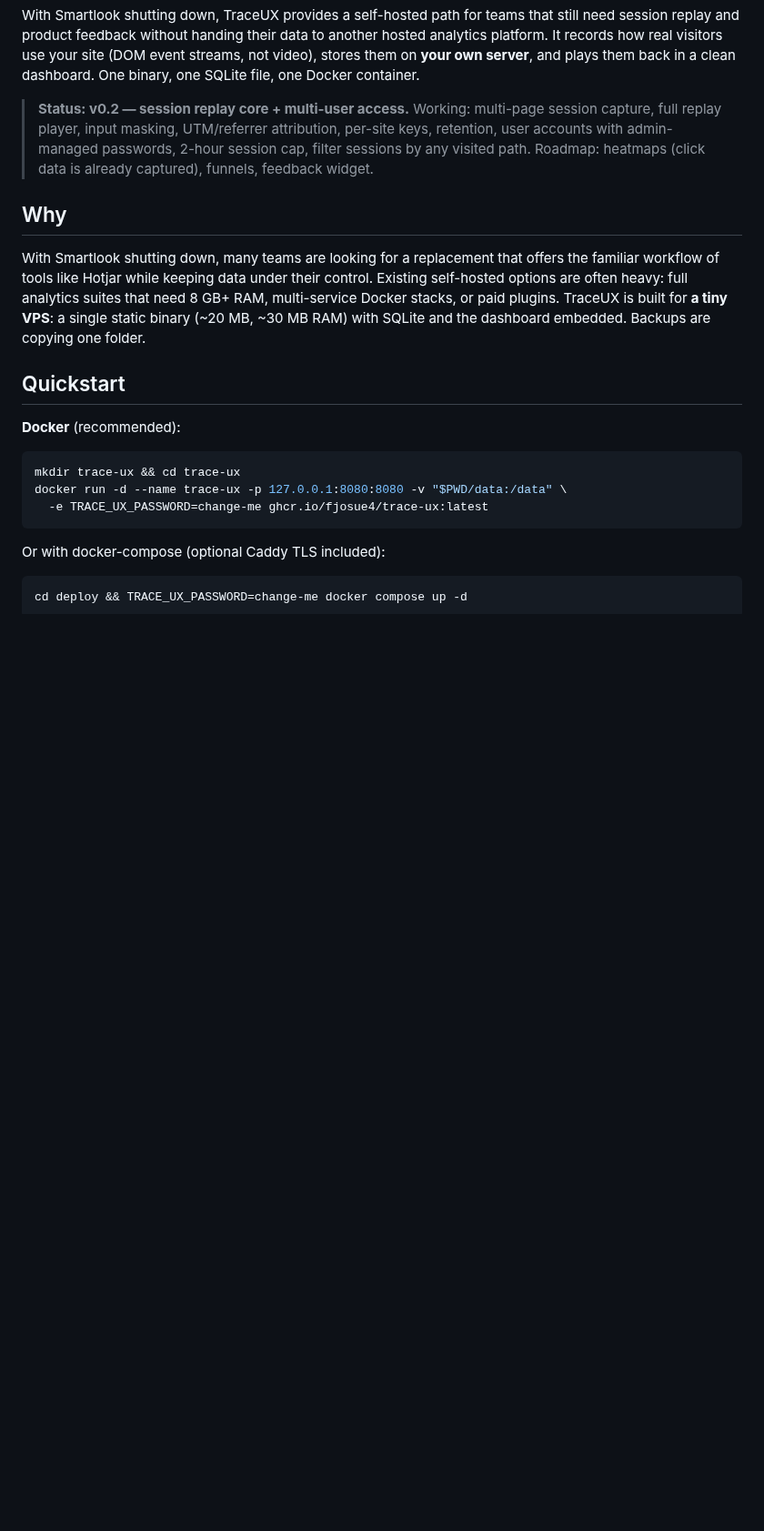
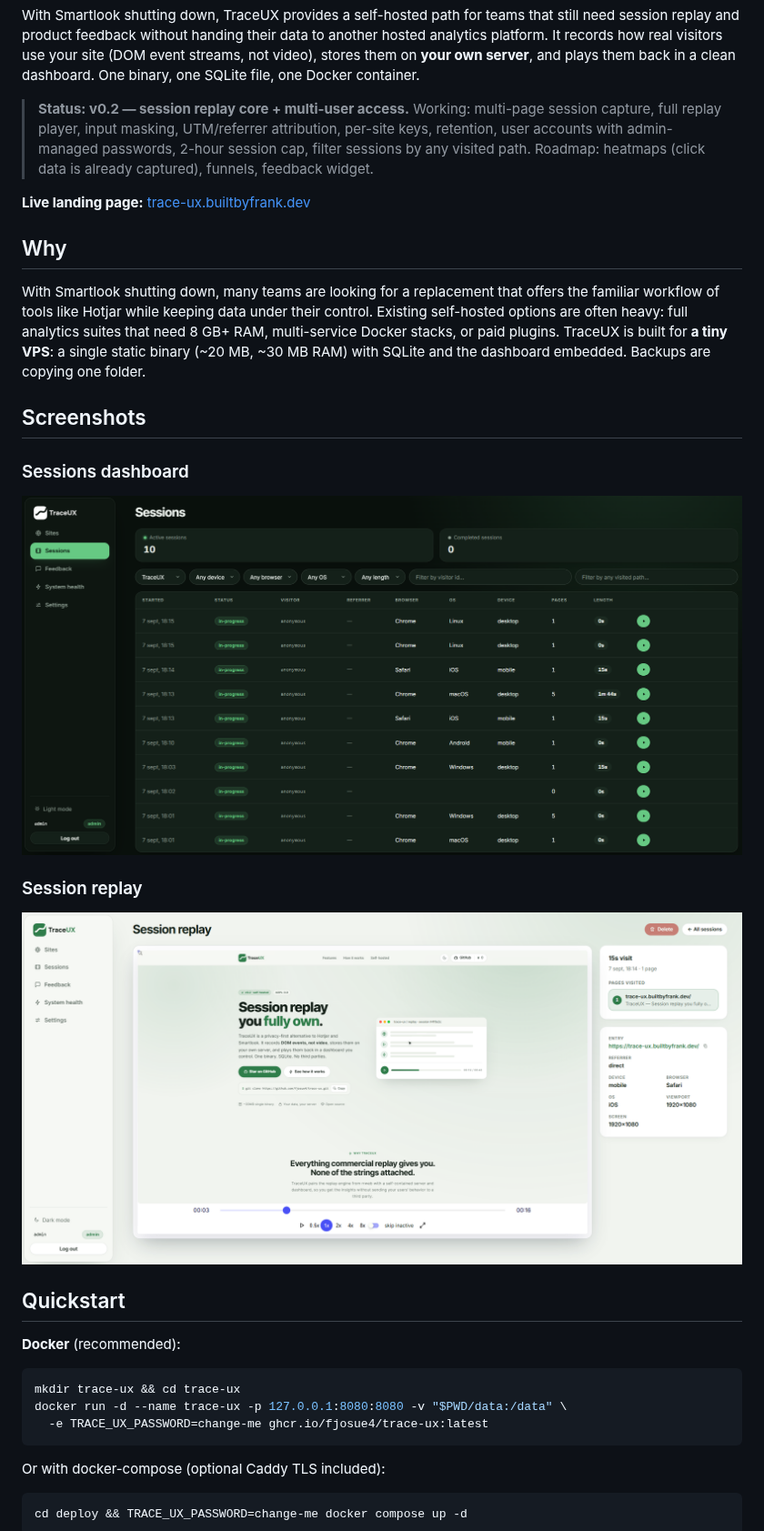
Before and after one commit to fjosue4/trace-ux, a Markdown page: README.md, the part around the change. Shown at 91% size. GitHub-like rendering; pictures changed too: docs/images/trace-ux-session-replay.png (added), docs/images/trace-ux-sessions.png (added); blank space fills up the shorter version.

Commit message:
docs: update README with live landing page and add screenshots for sessions dashboard and session replay

```diff
--- a/README.md
+++ b/README.md
@@ -6,9 +6,21 @@ With Smartlook shutting down, TraceUX provides a self-hosted path for teams that
 
 > **Status: v0.2 — session replay core + multi-user access.** Working: multi-page session capture, full replay player, input masking, UTM/referrer attribution, per-site keys, retention, user accounts with admin-managed passwords, 2-hour session cap, filter sessions by any visited path. Roadmap: heatmaps (click data is already captured), funnels, feedback widget.
 
+**Live landing page:** [trace-ux.builtbyfrank.dev](https://trace-ux.builtbyfrank.dev)
+
 ## Why
 
 With Smartlook shutting down, many teams are looking for a replacement that offers the familiar workflow of tools like Hotjar while keeping data under their control. Existing self-hosted options are often heavy: full analytics suites that need 8 GB+ RAM, multi-service Docker stacks, or paid plugins. TraceUX is built for **a tiny VPS**: a single static binary (~20 MB, ~30 MB RAM) with SQLite and the dashboard embedded. Backups are copying one folder.
+
+## Screenshots
+
+### Sessions dashboard
+
+![TraceUX sessions dashboard](docs/images/trace-ux-sessions.png)
+
+### Session replay
+
+![TraceUX session replay](docs/images/trace-ux-session-replay.png)
 
 ## Quickstart
 
```
